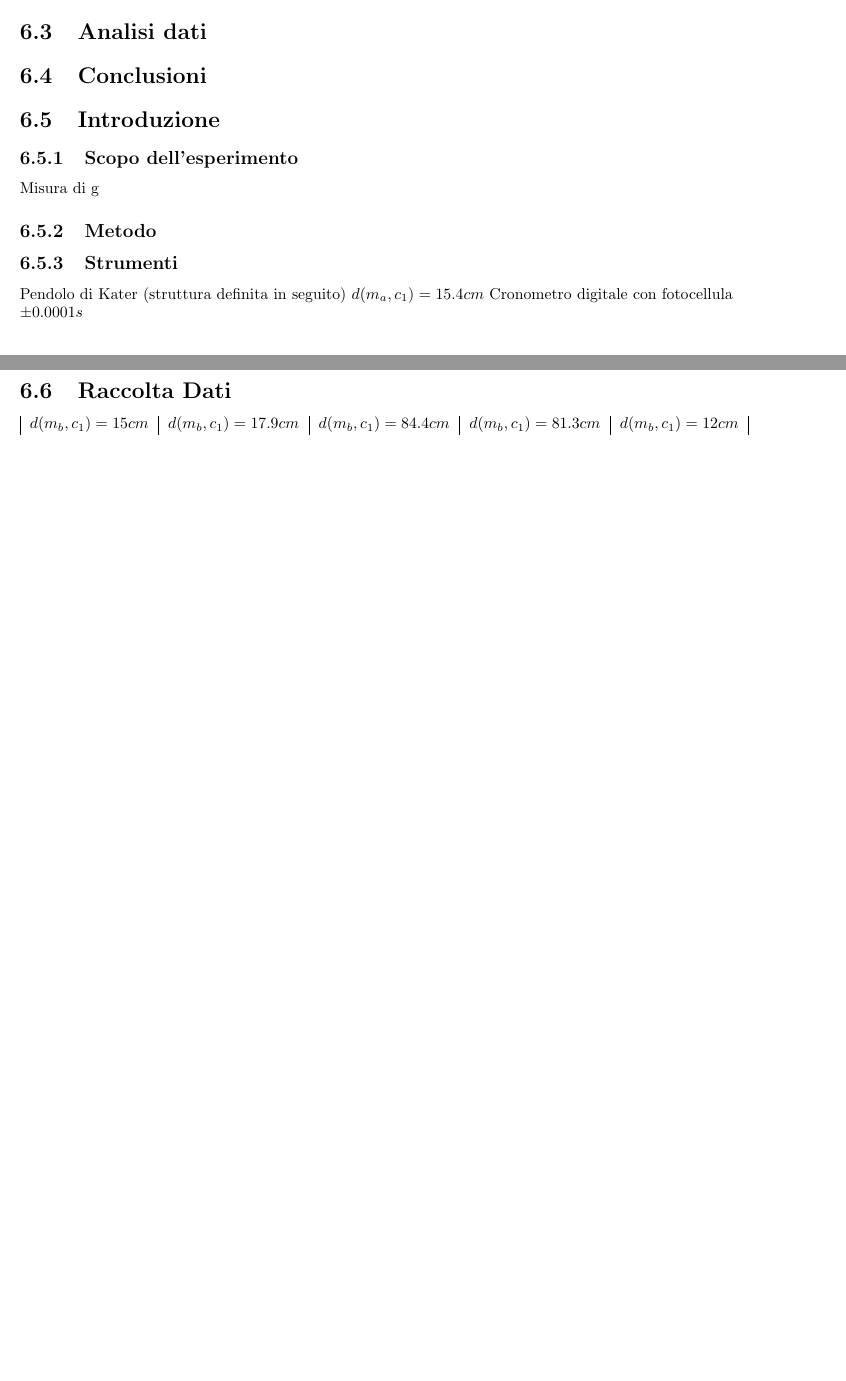
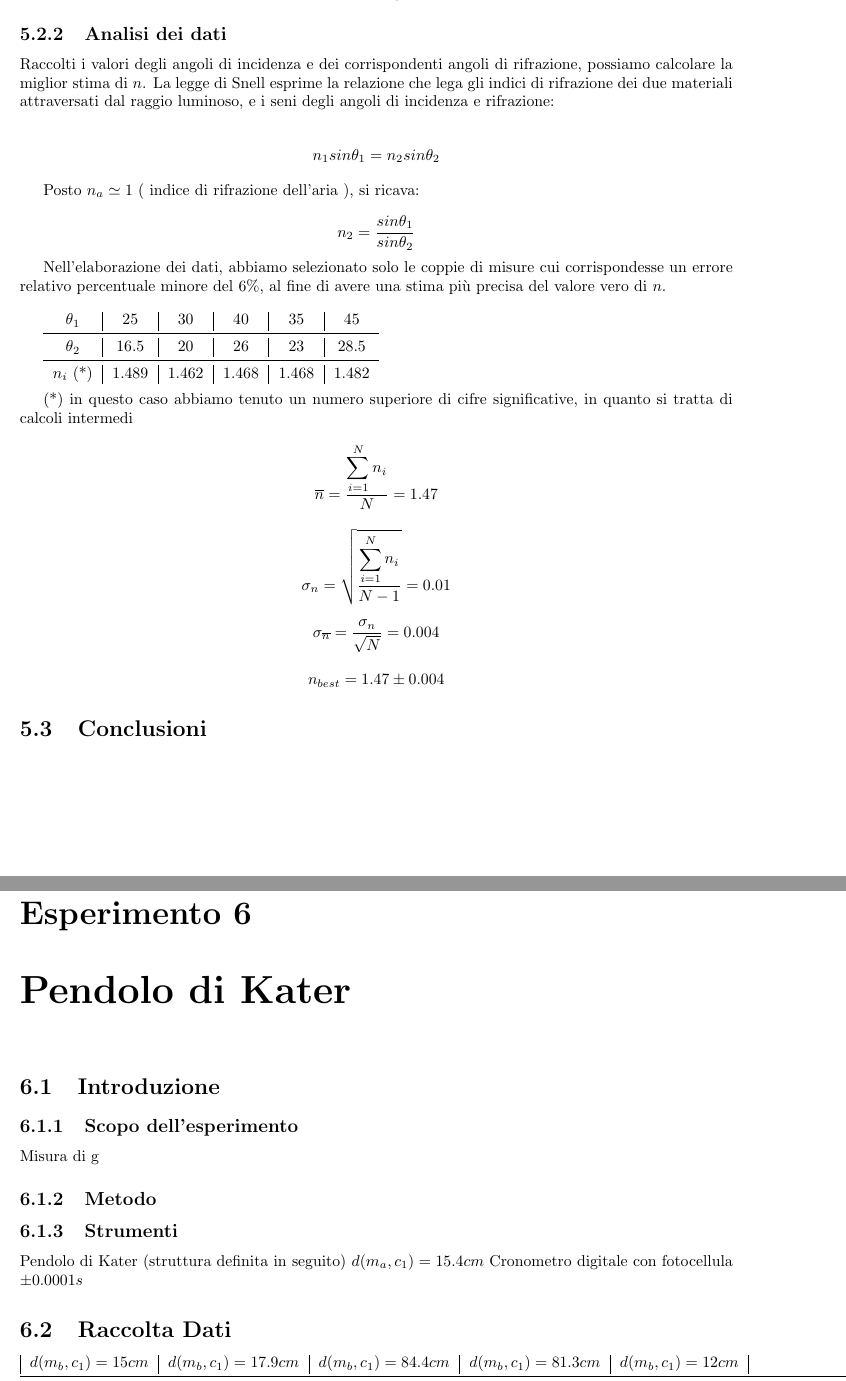
Before and after one commit to ruphy/labfis, a LaTeX document (latex/esperimenti.tex): two parts of pages 15 and 16 of 16 before the commit and two parts of pages 15 and 16 of 17 after it, joined at a grey line, cut so that both start at the same text, the shorter picture padded with empty space. Compiled offline with pdfLaTeX.

Commit message:
big, huge collaborative update
Signed-off-by: Marco Giglio <marcogiglio@gmail.com>

```diff
--- a/latex/esperimenti.tex
+++ b/latex/esperimenti.tex
@@ -9,6 +9,7 @@
 \usepackage{amssymb}
 \usepackage{multirow}
 \usepackage{fullpage}
+\usepackage{float}
 \usepackage{graphicx}
 
 \renewcommand\chaptername{Esperimento}
@@ -662,3 +668 @@ L'esperimento si è svolto su una rotaia, che permetteva di spostare la piattafo
 
-\section{Raccolta dati}
-\section{Analisi dati}
@@ -665,6 +687,43 @@ L'esperimento si è svolto su una rotaia, che permetteva di spostare la piattafo
+\multicolumn{4}{c}{\textit{Misure in gradi}} \\
+\end{tabular}
+\end{center}
+
+\subsection{Analisi dei dati}
+Raccolti i valori degli angoli di incidenza e dei corrispondenti angoli di rifrazione, possiamo calcolare la miglior stima di $n$.
+La legge di Snell esprime la relazione che lega gli indici di rifrazione dei due materiali attraversati dal raggio luminoso, e i seni degli angoli di incidenza e rifrazione:\\
+
+\begin{center}
+$n_1 sin\theta_1 = n_2 sin\theta_2$
+\end{center}
+
+Posto $n_a \simeq1 $ ( indice di rifrazione dell'aria ), si ricava:
+
+$$n_2 = \frac{sin\theta_1}{sin\theta_2}$$
+
+Nell'elaborazione dei dati, abbiamo selezionato solo le coppie di misure cui corrispondesse un errore relativo percentuale minore del 6\%, al fine di avere una stima più precisa del valore vero di $n$.\\
+
+\begin{tabular}{c|c|c|c|c|c}
+\textbf{$\theta_1$} & 25 & 30 & 40 & 35 & 45\\
+\midrule
+\textbf{$\theta_2$} & 16.5 & 20 & 26 & 23 & 28.5\\
+\midrule
+\textbf{$n_i$} (*) & 1.489 & 1.462 & 1.468 & 1.468 & 1.482\\
+\end{tabular}\\
+
+(*) in questo caso abbiamo tenuto un numero superiore di cifre significative, in quanto si tratta di calcoli intermedi
+
+$$\overline{n} = \frac{\displaystyle\sum\limits_{i=1}^N n_i}{N} = 1.47$$
+
+$$\sigma_n = \sqrt{\frac{\displaystyle\sum\limits_{i=1}^N n_i}{N-1}} = 0.01$$
+
+$$\sigma_{\overline{n}} = \frac{\sigma_n}{\sqrt{N}} = 0.004$$
+
+$$n_{best} = 1.47 \pm 0.004 $$
+
+
 \section{Conclusioni}
 
-
+\chapter{Pendolo di Kater}
 \section{Introduzione}
 \subsection{Scopo dell'esperimento}
 Misura di g
```
Also changed, not shown: latex/esperimenti.tex (41 more changed lines).
